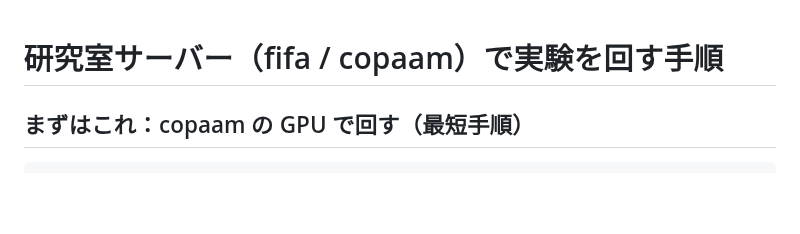
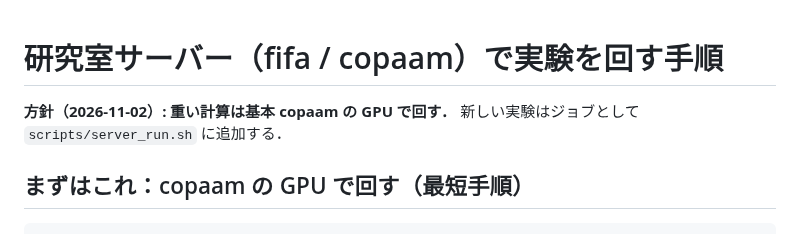
Before and after one commit to keisuke58/quantum-computing-intro, a Markdown page: docs/server_guide.md, the part around the change. Rendered like a GitHub page; blank space fills up the shorter version.

```diff
--- a/docs/server_guide.md
+++ b/docs/server_guide.md
@@ -1,4 +1,6 @@
 # 研究室サーバー（fifa / copaam）で実験を回す手順
+
+**方針（2026-11-02）: 重い計算は基本 copaam の GPU で回す．** 新しい実験はジョブとして `scripts/server_run.sh` に追加する．
 
 ## まずはこれ：copaam の GPU で回す（最短手順）
 
```
Also changed, not shown: docs/qpinn_next_plan.md (+4 -0 lines).
